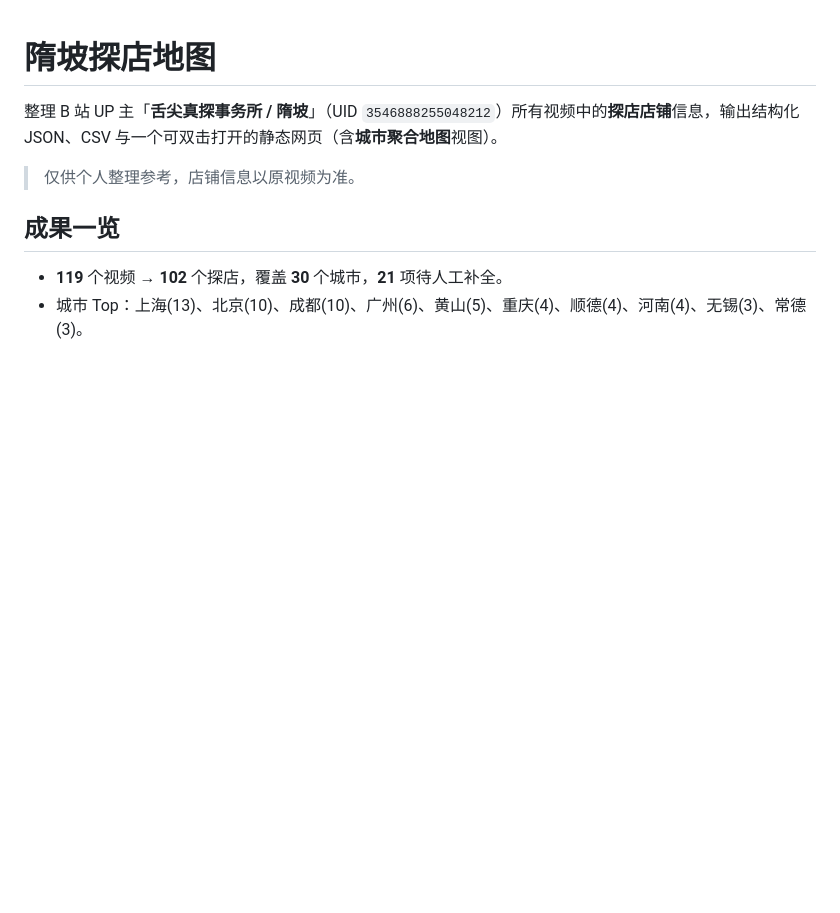
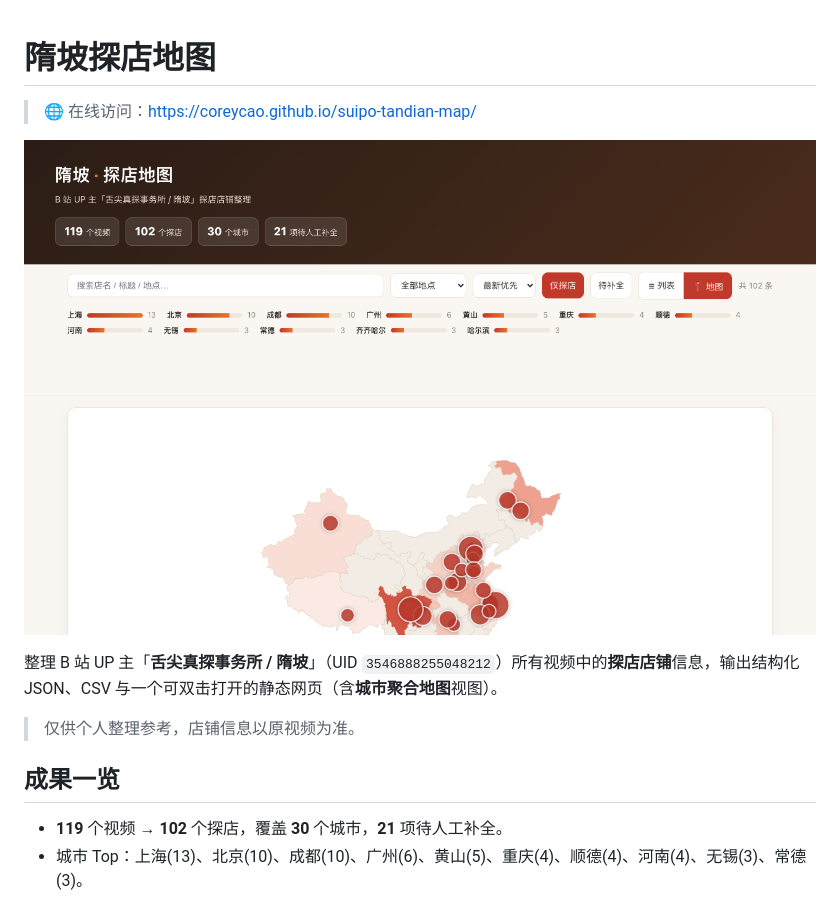
Before and after one commit to coreycao/suipo-tandian-map, a Markdown page: README.md, the part around the change. Drawn GitHub-style; pictures changed too: suipo-map-view.png (added); blank space fills up the shorter version.

Commit message:
Add GitHub Pages link and site screenshot to README

```diff
--- a/README.md
+++ b/README.md
@@ -1,4 +1,8 @@
 # 隋坡探店地图
+
+> 🌐 在线访问：<https://coreycao.github.io/suipo-tandian-map/>
+
+![网站截图（地图视图）](suipo-map-view.png)
 
 整理 B 站 UP 主「**舌尖真探事务所 / 隋坡**」（UID `3546888255048212`）所有视频中的**探店店铺**信息，输出结构化 JSON、CSV 与一个可双击打开的静态网页（含**城市聚合地图**视图）。
 
```
